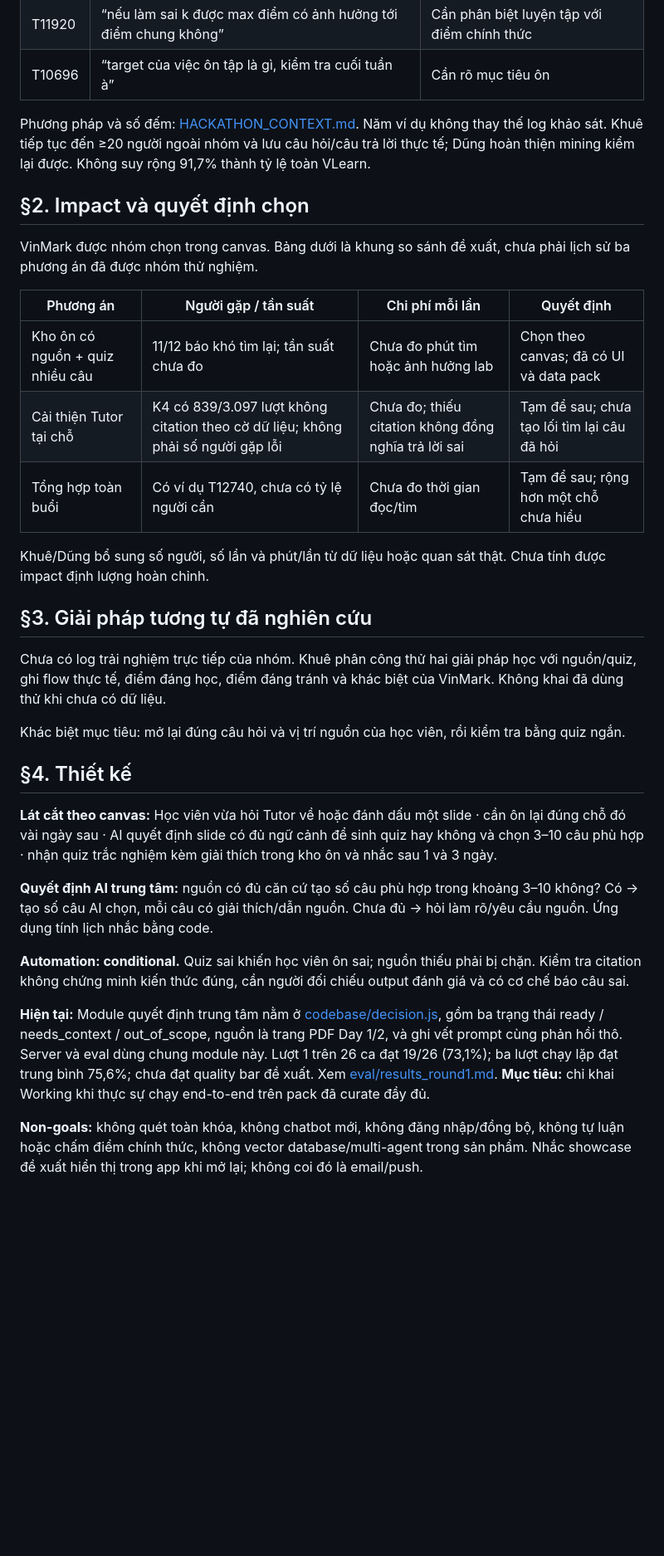
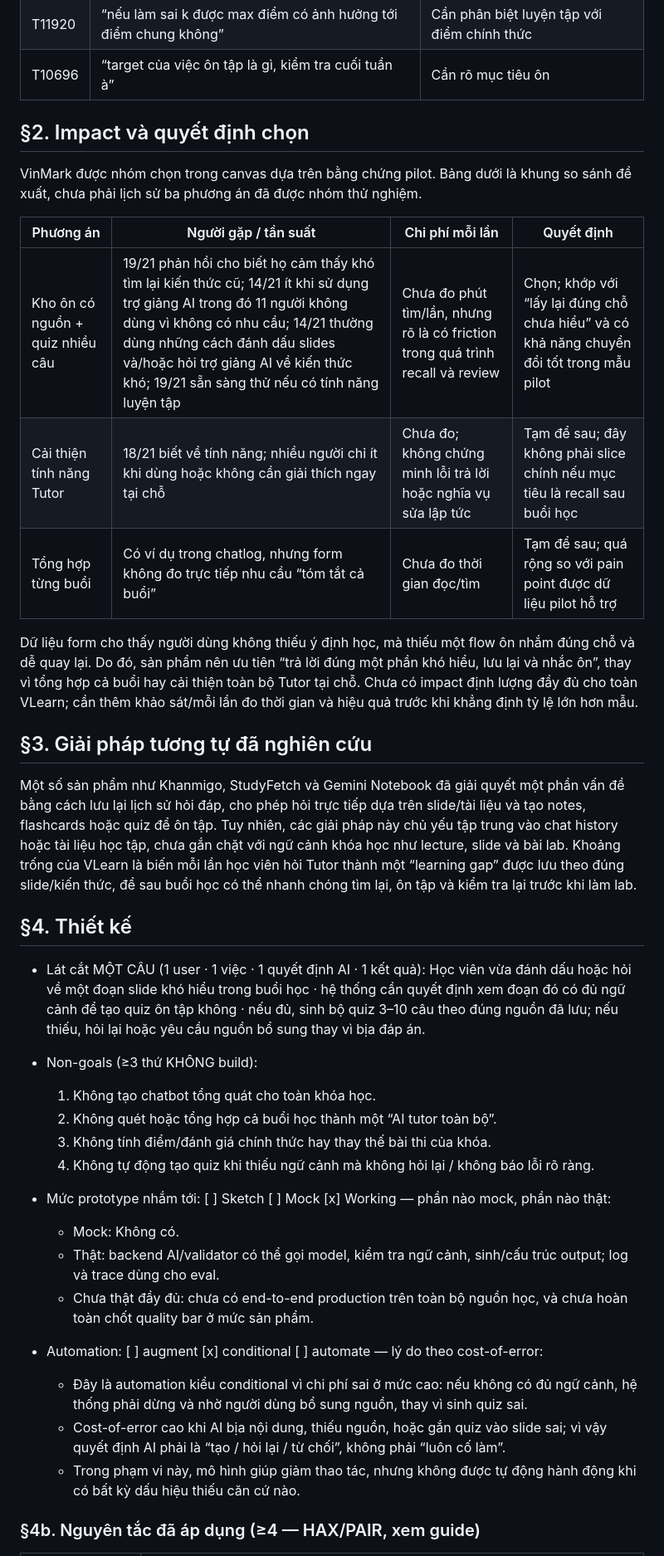
Before and after one commit to Yuhnguyn/K4-3B-E403-VinMark, a Markdown page: spec.md, the part around one of its changes. Shown at 83% size. GitHub-like rendering; blank space fills up the shorter version.

```diff
--- a/spec.md
+++ b/spec.md
@@ -32,35 +31,43 @@ Năm ví dụ đã đọc, trích ngắn:
 | T11920 | “nếu làm sai k được max điểm có ảnh hưởng tới điểm chung không” | Cần phân biệt luyện tập với điểm chính thức |
 | T10696 | “target của việc ôn tập là gì, kiểm tra cuối tuần à” | Cần rõ mục tiêu ôn |
 
-Phương pháp và số đếm: [HACKATHON_CONTEXT.md](HACKATHON_CONTEXT.md). Năm ví dụ không thay thế log khảo sát. Khuê tiếp tục đến ≥20 người ngoài nhóm và lưu câu hỏi/câu trả lời thực tế; Dũng hoàn thiện mining kiểm lại được. Không suy rộng 91,7% thành tỷ lệ toàn VLearn.
 
 ## §2. Impact và quyết định chọn
 
-VinMark được nhóm chọn trong canvas. Bảng dưới là khung so sánh đề xuất, chưa phải lịch sử ba phương án đã được nhóm thử nghiệm.
+VinMark được nhóm chọn trong canvas dựa trên bằng chứng pilot. Bảng dưới là khung so sánh đề xuất, chưa phải lịch sử ba phương án đã được nhóm thử nghiệm.
 
 | Phương án | Người gặp / tần suất | Chi phí mỗi lần | Quyết định |
 |---|---|---|---|
-| Kho ôn có nguồn + quiz nhiều câu | 11/12 báo khó tìm lại; tần suất chưa đo | Chưa đo phút tìm hoặc ảnh hưởng lab | Chọn theo canvas; đã có UI và data pack |
-| Cải thiện Tutor tại chỗ | K4 có 839/3.097 lượt không citation theo cờ dữ liệu; không phải số người gặp lỗi | Chưa đo; thiếu citation không đồng nghĩa trả lời sai | Tạm để sau; chưa tạo lối tìm lại câu đã hỏi |
-| Tổng hợp toàn buổi | Có ví dụ T12740, chưa có tỷ lệ người cần | Chưa đo thời gian đọc/tìm | Tạm để sau; rộng hơn một chỗ chưa hiểu |
+| Kho ôn có nguồn + quiz nhiều câu | 19/21 phản hồi cho biết họ cảm thấy khó tìm lại kiến thức cũ; 14/21 ít khi sử dụng trợ giảng AI trong đó 11 người không dùng vì không có nhu cầu; 14/21 thường dùng những cách đánh dấu slides và/hoặc hỏi trợ giảng AI về kiến thức khó; 19/21 sẵn sàng thử nếu có tính năng luyện tập | Chưa đo phút tìm/lần, nhưng rõ là có friction trong quá trình recall và review | Chọn; khớp với “lấy lại đúng chỗ chưa hiểu” và có khả năng chuyển đổi tốt trong mẫu pilot |
+| Cải thiện tính năng Tutor | 18/21 biết về tính năng; nhiều người chỉ ít khi dùng hoặc không cần giải thích ngay tại chỗ | Chưa đo; không chứng minh lỗi trả lời hoặc nghĩa vụ sửa lập tức | Tạm để sau; đây không phải slice chính nếu mục tiêu là recall sau buổi học |
+| Tổng hợp từng buổi | Có ví dụ trong chatlog, nhưng form không đo trực tiếp nhu cầu “tóm tắt cả buổi” | Chưa đo thời gian đọc/tìm | Tạm để sau; quá rộng so với pain point được dữ liệu pilot hỗ trợ |
 
-Khuê/Dũng bổ sung số người, số lần và phút/lần từ dữ liệu hoặc quan sát thật. Chưa tính được impact định lượng hoàn chỉnh.
+Dữ liệu form cho thấy người dùng không thiếu ý định học, mà thiếu một flow ôn nhắm đúng chỗ và dễ quay lại. Do đó, sản phẩm nên ưu tiên “trả lời đúng một phần khó hiểu, lưu lại và nhắc ôn”, thay vì tổng hợp cả buổi hay cải thiện toàn bộ Tutor tại chỗ. Chưa có impact định lượng đầy đủ cho toàn VLearn; cần thêm khảo sát/mỗi lần đo thời gian và hiệu quả trước khi khẳng định tỷ lệ lớn hơn mẫu.
 
 ## §3. Giải pháp tương tự đã nghiên cứu
 
-Chưa có log trải nghiệm trực tiếp của nhóm. Khuê phân công thử hai giải pháp học với nguồn/quiz, ghi flow thực tế, điểm đáng học, điểm đáng tránh và khác biệt của VinMark. Không khai đã dùng thử khi chưa có dữ liệu.
-
-Khác biệt mục tiêu: mở lại đúng câu hỏi và vị trí nguồn của học viên, rồi kiểm tra bằng quiz ngắn.
+Một số sản phẩm như Khanmigo, StudyFetch và Gemini Notebook đã giải quyết một phần vấn đề bằng cách lưu lại lịch sử hỏi đáp, cho phép hỏi trực tiếp dựa trên slide/tài liệu và tạo notes, flashcards hoặc quiz để ôn tập. Tuy nhiên, các giải pháp này chủ yếu tập trung vào chat history hoặc tài liệu học tập, chưa gắn chặt với ngữ cảnh khóa học như lecture, slide và bài lab. Khoảng trống của VLearn là biến mỗi lần học viên hỏi Tutor thành một “learning gap” được lưu theo đúng slide/kiến thức, để sau buổi học có thể nhanh chóng tìm lại, ôn tập và kiểm tra lại trước khi làm lab.
 
 ## §4. Thiết kế
 
-**Lát cắt theo canvas:** Học viên vừa hỏi Tutor về hoặc đánh dấu một slide · cần ôn lại đúng chỗ đó vài ngày sau · AI quyết định slide có đủ ngữ cảnh để sinh quiz hay không và chọn 3–10 câu phù hợp · nhận quiz trắc nghiệm kèm giải thích trong kho ôn và nhắc sau 1 và 3 ngày.
+- Lát cắt MỘT CÂU (1 user · 1 việc · 1 quyết định AI · 1 kết quả):
+  Học viên vừa đánh dấu hoặc hỏi về một đoạn slide khó hiểu trong buổi học · hệ thống cần quyết định xem đoạn đó có đủ ngữ cảnh để tạo quiz ôn tập không · nếu đủ, sinh bộ quiz 3–10 câu theo đúng nguồn đã lưu; nếu thiếu, hỏi lại hoặc yêu cầu nguồn bổ sung thay vì bịa đáp án.
 
-**Quyết định AI trung tâm:** nguồn có đủ căn cứ tạo số câu phù hợp trong khoảng 3–10 không? Có → tạo số câu AI chọn, mỗi câu có giải thích/dẫn nguồn. Chưa đủ → hỏi làm rõ/yêu cầu nguồn. Ứng dụng tính lịch nhắc bằng code.
+- Non-goals (≥3 thứ KHÔNG build):
+  1. Không tạo chatbot tổng quát cho toàn khóa học.
+  2. Không quét hoặc tổng hợp cả buổi học thành một “AI tutor toàn bộ”.
+  3. Không tính điểm/đánh giá chính thức hay thay thế bài thi của khóa.
+  4. Không tự động tạo quiz khi thiếu ngữ cảnh mà không hỏi lại / không báo lỗi rõ ràng.
 
-**Automation: conditional.** Quiz sai khiến học viên ôn sai; nguồn thiếu phải bị chặn. Kiểm tra citation không chứng minh kiến thức đúng, cần người đối chiếu output đánh giá và có cơ chế báo câu sai.
+- Mức prototype nhắm tới: [ ] Sketch [ ] Mock [x] Working — phần nào mock, phần nào thật:
+  - Mock: Không có.
+  - Thật: backend AI/validator có thể gọi model, kiểm tra ngữ cảnh, sinh/cấu trúc output; log và trace dùng cho eval.
+  - Chưa thật đầy đủ: chưa có end-to-end production trên toàn bộ nguồn học, và chưa hoàn toàn chốt quality bar ở mức sản phẩm.
 
-**Hiện tại:** Module quyết định trung tâm nằm ở [codebase/decision.js](codebase/decision.js), gồm ba trạng thái ready / needs_context / out_of_scope, nguồn là trang PDF Day 1/2, và ghi vết prompt cùng phản hồi thô. Server và eval dùng chung module này. Lượt 1 trên 26 ca đạt 19/26 (73,1%); ba lượt chạy lặp đạt trung bình 75,6%; chưa đạt quality bar đề xuất. Xem [eval/results_round1.md](eval/results_round1.md). **Mục tiêu:** chỉ khai Working khi thực sự chạy end-to-end trên pack đã curate đầy đủ.
+- Automation: [ ] augment [x] conditional [ ] automate — lý do theo cost-of-error:
+  - Đây là automation kiểu conditional vì chi phí sai ở mức cao: nếu không có đủ ngữ cảnh, hệ thống phải dừng và nhờ người dùng bổ sung nguồn, thay vì sinh quiz sai.
+  - Cost-of-error cao khi AI bịa nội dung, thiếu nguồn, hoặc gắn quiz vào slide sai; vì vậy quyết định AI phải là “tạo / hỏi lại / từ chối”, không phải “luôn cố làm”.
+  - Trong phạm vi này, mô hình giúp giảm thao tác, nhưng không được tự động hành động khi có bất kỳ dấu hiệu thiếu căn cứ nào.
 
-**Non-goals:** không quét toàn khóa, không chatbot mới, không đăng nhập/đồng bộ, không tự luận hoặc chấm điểm chính thức, không vector database/multi-agent trong sản phẩm. Nhắc showcase đề xuất hiển thị trong app khi mở lại; không coi đó là email/push.
+### §4b. Nguyên tắc đã áp dụng (≥4 — HAX/PAIR, xem guide)
 
```
Also changed, not shown: other parts of spec.md (+17 -46 lines).
